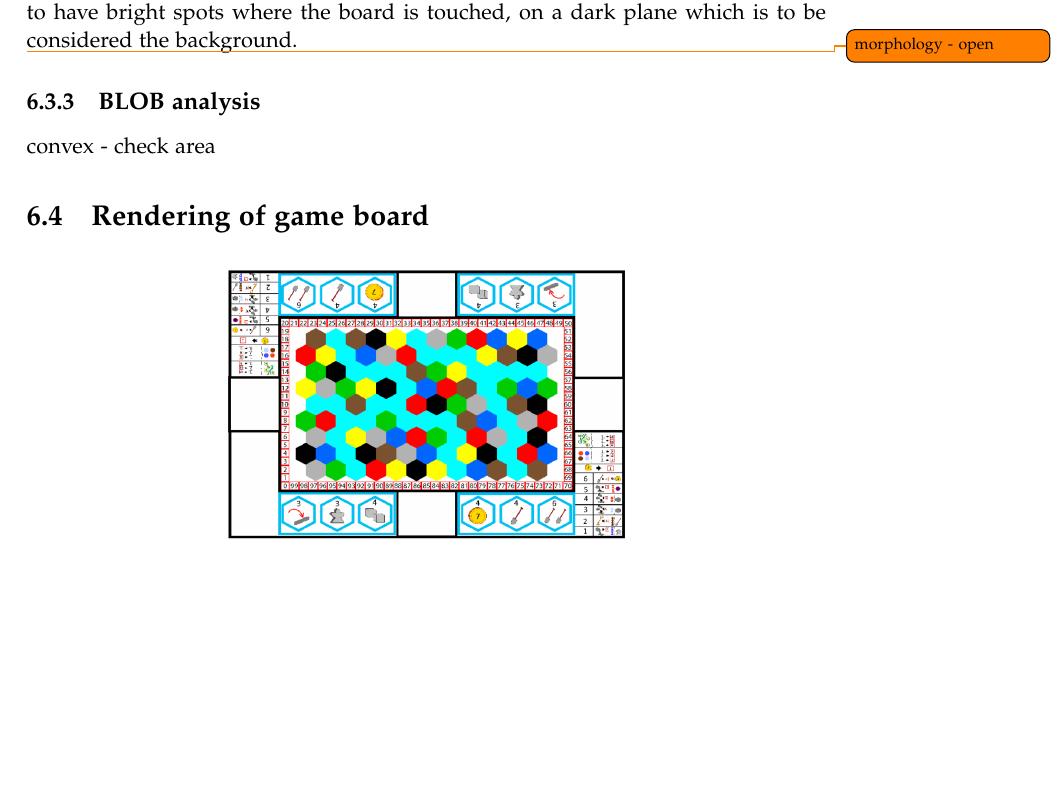
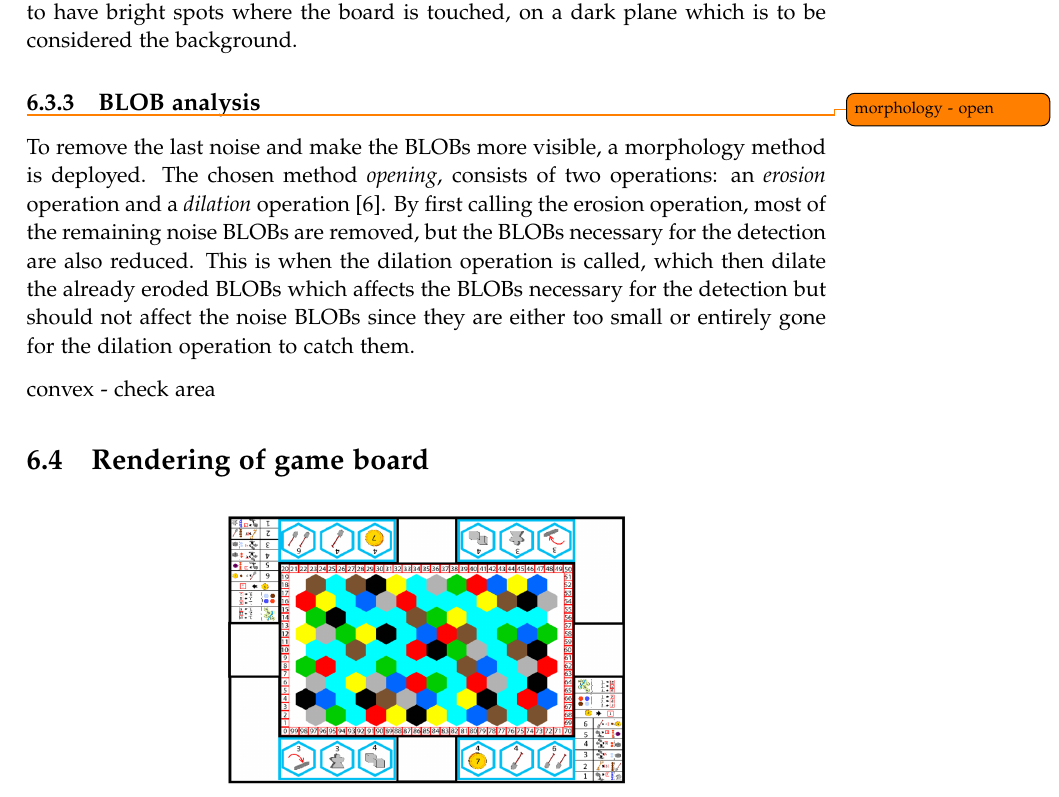
Before and after one commit to kaas-/mta15341-report, a LaTeX thesis (master.tex, which reads sections/Implementation.tex): part of page 35 of 54, cut so that both start at the same text, the shorter picture padded with empty space. Compiled offline with pdfLaTeX.

Commit message:
Image processing

```diff
--- a/sections/Implementation.tex
+++ b/sections/Implementation.tex
@@ -103,13 +103,14 @@ After smoothing and removal of noise, the video feed needs to be thresholded, so
 
 In an ideal thresholded image, the histogram will have two distinct 'mountains' of pixel values, that is to say, there will be two groups of pixels that, within each group, have a similar brightness while at the same time the groups themselves are isolated from each other. In the case of this project, the image produced is expected to have bright spots where the board is touched, on a dark plane which is to be considered the background.
 
+
+\subsection{BLOB analysis}
 \todo{morphology - open}
 
-\subsection{BLOB analysis}
-convex - check area
+To remove the last noise and make the BLOBs more visible, a morphology method is deployed. The chosen method \textit{opening}, consists of two operations: an \textit{erosion} operation and a \textit{dilation} operation \citep{moeslund_introduction_2012}. By first calling the erosion operation, most of the remaining noise BLOBs are removed, but the BLOBs necessary for the detection are also reduced. This is when the dilation operation is called, which then dilate the already eroded BLOBs which affects the BLOBs necessary for the detection but should not affect the noise BLOBs since they are either too small or entirely gone for the dilation operation to catch them.
 
 
-
+convex - check area
 
 \section{Rendering of game board}
 \begin{figure}[h!]
```
Also changed, not shown: 1 other file.
